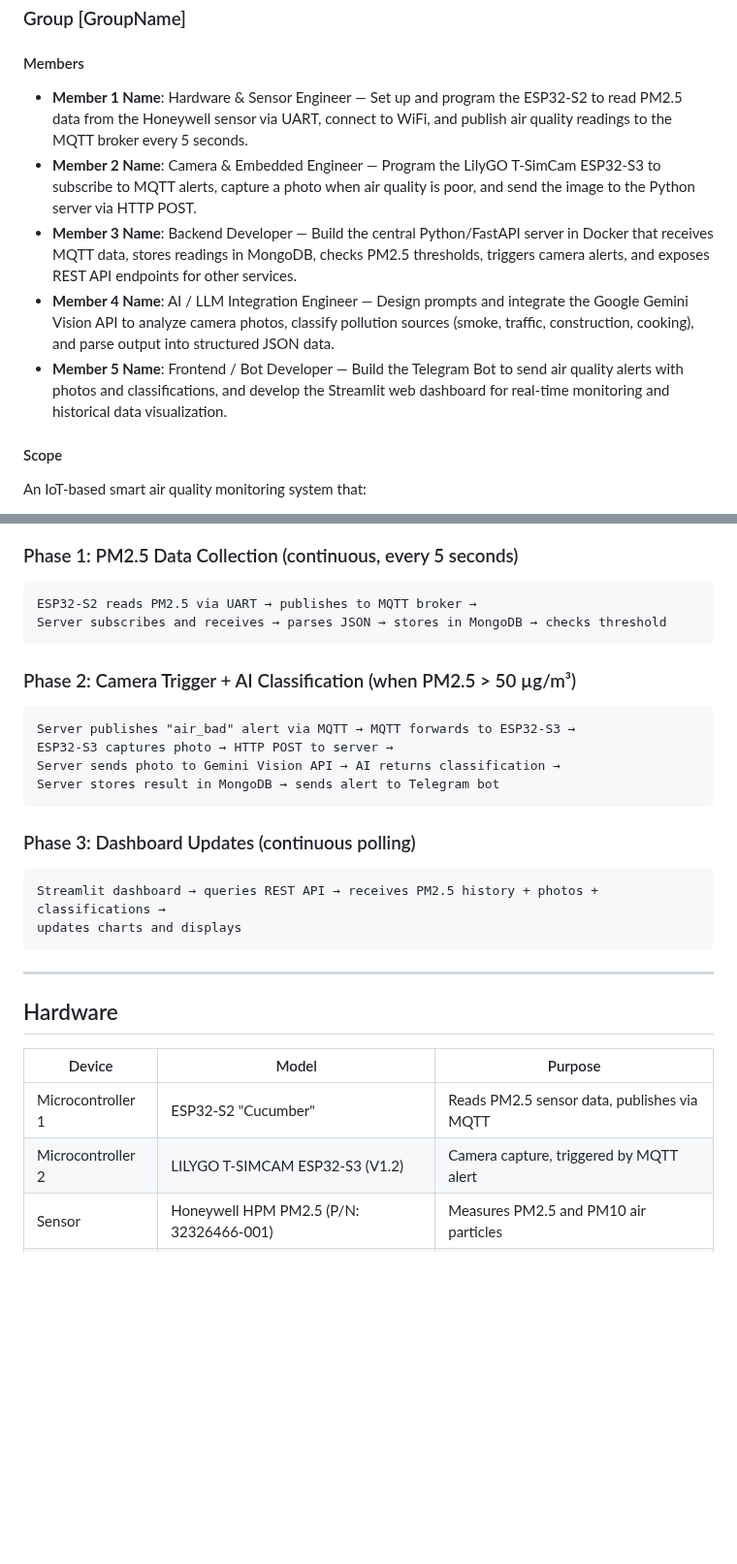
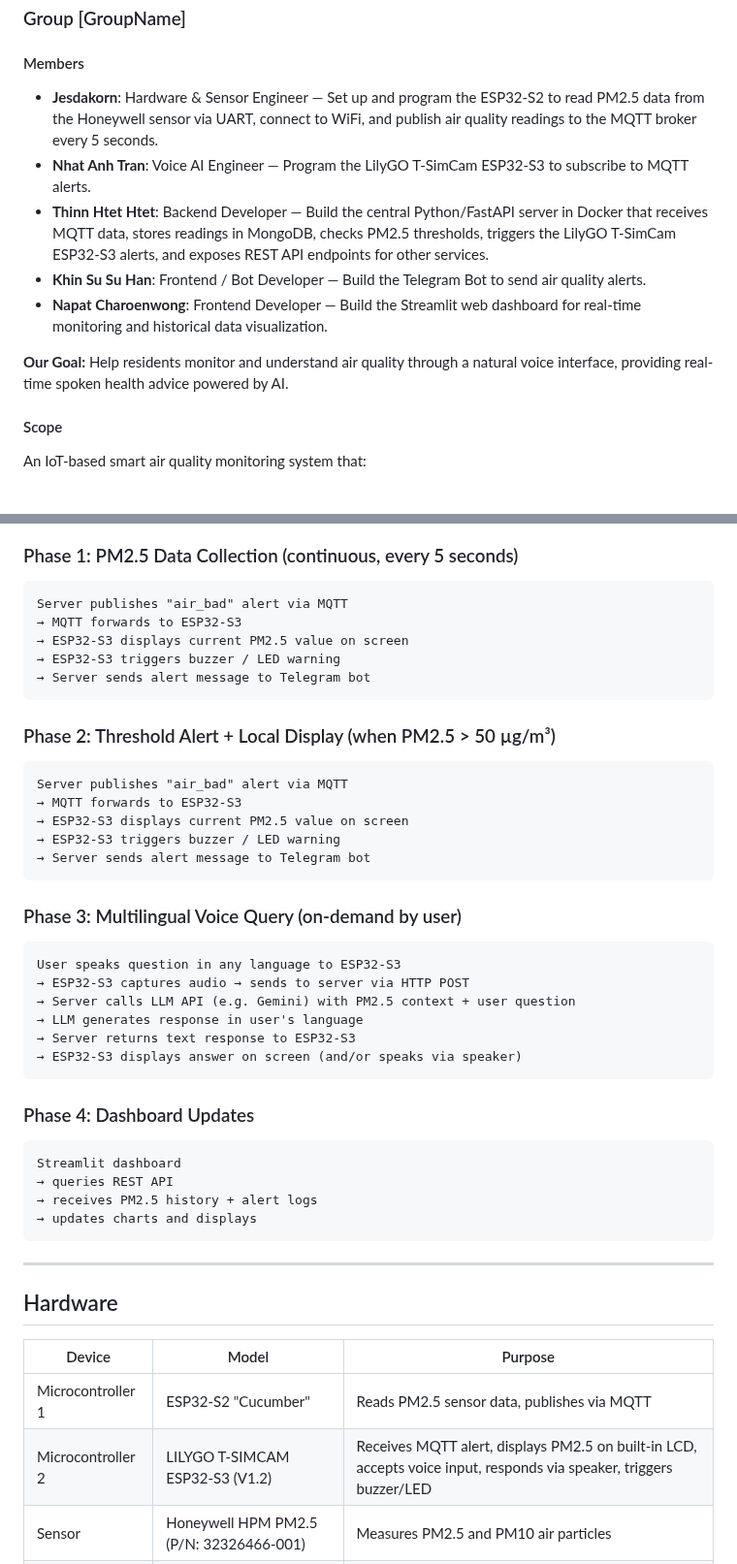
Before and after one commit to HanHanJimin/ICT720-2026-Smart-Air-Quality-Detection, a Markdown page: README.md, 2 parts joined by grey strips. Shown at 97% size. GitHub-like rendering; blank space fills up the shorter version.

Commit message:
update README
Updated team member roles and project phases in README.

````diff
--- a/README.md
+++ b/README.md
@@ -20,11 +20,13 @@ Repo for demo idea, model, and code for ICT720 course of 2026
 
 #### Members
 
-- **Member 1 Name**: Hardware & Sensor Engineer — Set up and program the ESP32-S2 to read PM2.5 data from the Honeywell sensor via UART, connect to WiFi, and publish air quality readings to the MQTT broker every 5 seconds.
-- **Member 2 Name**: Camera & Embedded Engineer — Program the LilyGO T-SimCam ESP32-S3 to subscribe to MQTT alerts, capture a photo when air quality is poor, and send the image to the Python server via HTTP POST.
-- **Member 3 Name**: Backend Developer — Build the central Python/FastAPI server in Docker that receives MQTT data, stores readings in MongoDB, checks PM2.5 thresholds, triggers camera alerts, and exposes REST API endpoints for other services.
-- **Member 4 Name**: AI / LLM Integration Engineer — Design prompts and integrate the Google Gemini Vision API to analyze camera photos, classify pollution sources (smoke, traffic, construction, cooking), and parse output into structured JSON data.
-- **Member 5 Name**: Frontend / Bot Developer — Build the Telegram Bot to send air quality alerts with photos and classifications, and develop the Streamlit web dashboard for real-time monitoring and historical data visualization.
+- **Jesdakorn**: Hardware & Sensor Engineer — Set up and program the ESP32-S2 to read PM2.5 data from the Honeywell sensor via UART, connect to WiFi, and publish air quality readings to the MQTT broker every 5 seconds.
+- **Nhat Anh Tran**: Voice AI Engineer — Program the LilyGO T-SimCam ESP32-S3 to subscribe to MQTT alerts.
+- **Thinn Htet Htet**: Backend Developer — Build the central Python/FastAPI server in Docker that receives MQTT data, stores readings in MongoDB, checks PM2.5 thresholds, triggers the LilyGO T-SimCam ESP32-S3 alerts, and exposes REST API endpoints for other services.
+- **Khin Su Su Han**: Frontend / Bot Developer — Build the Telegram Bot to send air quality alerts.
+- **Napat Charoenwong**: Frontend Developer — Build the Streamlit web dashboard for real-time monitoring and historical data visualization.
+
+**Our Goal:** Help residents monitor and understand air quality through a natural voice interface, providing real-time spoken health advice powered by AI.
 
 #### Scope
 
@@ -79,24 +81,40 @@ An IoT-based smart air quality monitoring system that:
 ### Phase 1: PM2.5 Data Collection (continuous, every 5 seconds)
 
 ```
-ESP32-S2 reads PM2.5 via UART → publishes to MQTT broker →
-Server subscribes and receives → parses JSON → stores in MongoDB → checks threshold
+Server publishes "air_bad" alert via MQTT
+→ MQTT forwards to ESP32-S3
+→ ESP32-S3 displays current PM2.5 value on screen
+→ ESP32-S3 triggers buzzer / LED warning
+→ Server sends alert message to Telegram bot
 ```
 
-### Phase 2: Camera Trigger + AI Classification (when PM2.5 > 50 µg/m³)
+### Phase 2: Threshold Alert + Local Display (when PM2.5 > 50 µg/m³)
 
 ```
-Server publishes "air_bad" alert via MQTT → MQTT forwards to ESP32-S3 →
-ESP32-S3 captures photo → HTTP POST to server →
-Server sends photo to Gemini Vision API → AI returns classification →
-Server stores result in MongoDB → sends alert to Telegram bot
+Server publishes "air_bad" alert via MQTT
+→ MQTT forwards to ESP32-S3
+→ ESP32-S3 displays current PM2.5 value on screen
+→ ESP32-S3 triggers buzzer / LED warning
+→ Server sends alert message to Telegram bot
+```
+### Phase 3: Multilingual Voice Query (on-demand by user)
+
+```
+User speaks question in any language to ESP32-S3
+→ ESP32-S3 captures audio → sends to server via HTTP POST
+→ Server calls LLM API (e.g. Gemini) with PM2.5 context + user question
+→ LLM generates response in user's language
+→ Server returns text response to ESP32-S3
+→ ESP32-S3 displays answer on screen (and/or speaks via speaker)
 ```
 
-### Phase 3: Dashboard Updates (continuous polling)
+### Phase 4: Dashboard Updates
 
 ```
-Streamlit dashboard → queries REST API → receives PM2.5 history + photos + classifications →
-updates charts and displays
+Streamlit dashboard
+→ queries REST API
+→ receives PM2.5 history + alert logs
+→ updates charts and displays
 ```
 
 ---
@@ -106,7 +124,7 @@ updates charts and displays
 | Device | Model | Purpose |
 |--------|-------|---------|
 | Microcontroller 1 | ESP32-S2 "Cucumber" | Reads PM2.5 sensor data, publishes via MQTT |
-| Microcontroller 2 | LILYGO T-SIMCAM ESP32-S3 (V1.2) | Camera capture, triggered by MQTT alert |
+| Microcontroller 2 | LILYGO T-SIMCAM ESP32-S3 (V1.2) | Receives MQTT alert, displays PM2.5 on built-in LCD, accepts voice input, responds via speaker, triggers buzzer/LED |
 | Sensor | Honeywell HPM PM2.5 (P/N: 32326466-001) | Measures PM2.5 and PM10 air particles |
 | Breadboard | Standard full-size solderless | Prototyping connections |
 
````
Also changed, not shown: other parts of README.md (+3 -3 lines).
